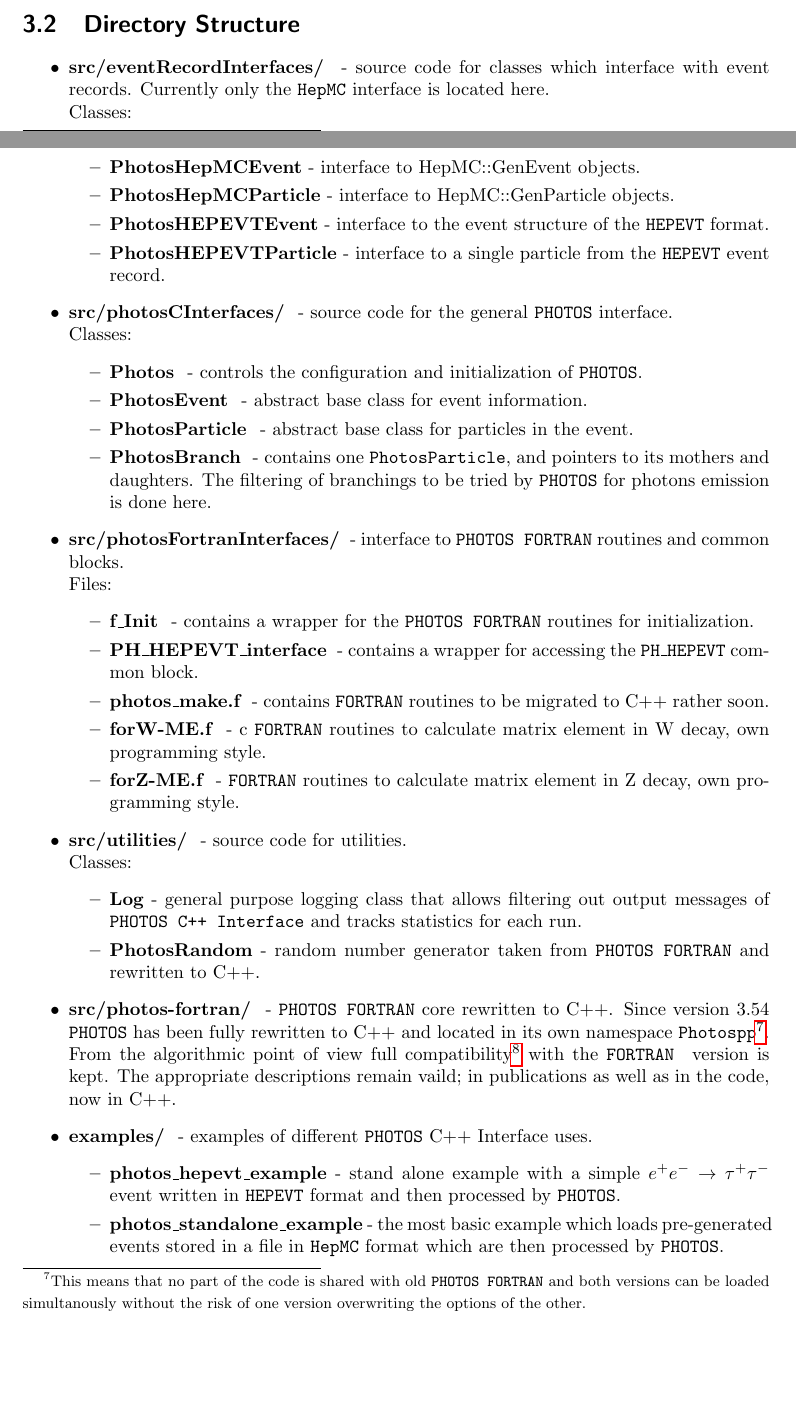
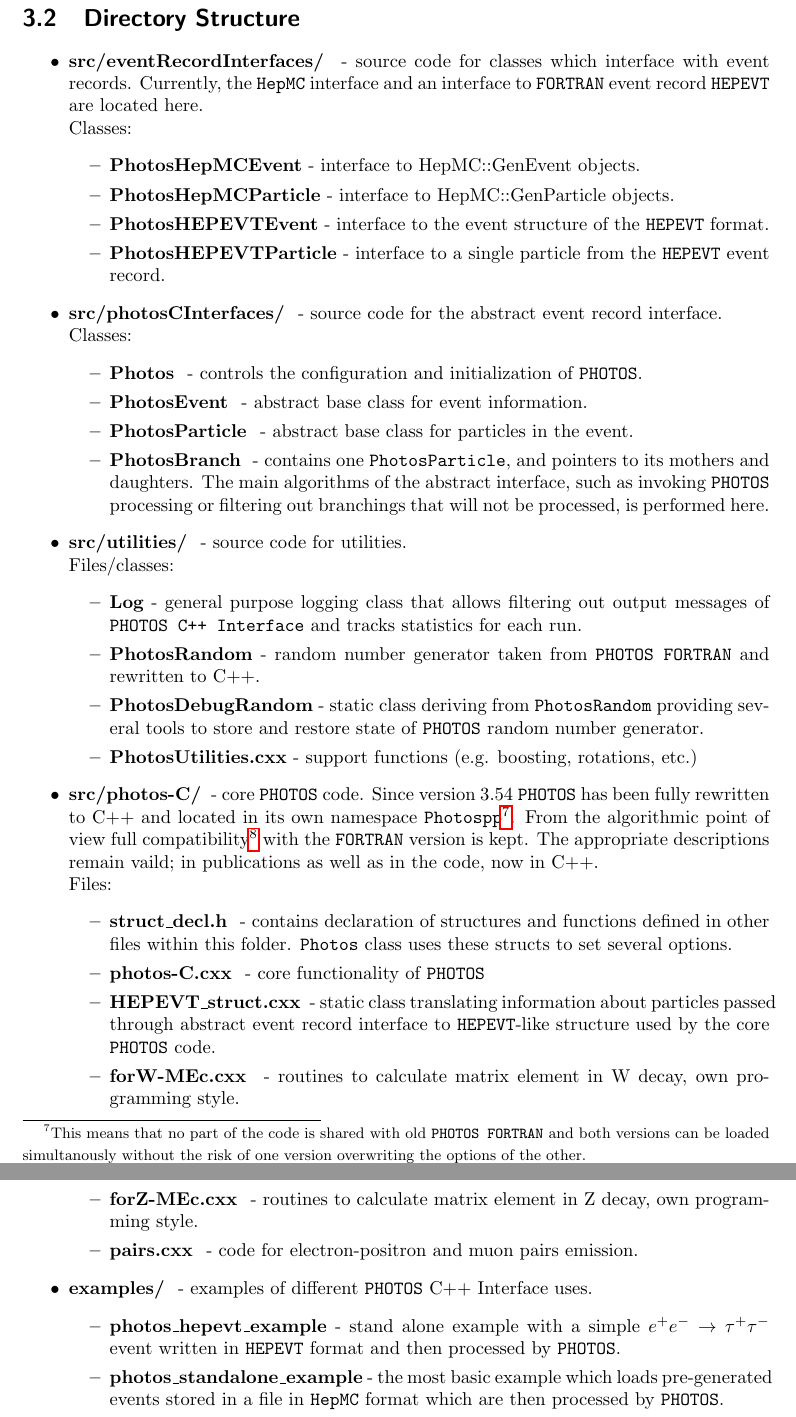
Before and after one commit to alisw/photospp, a LaTeX document (documentation/latex_documentation/Photos_interface_design.tex): two parts of pages 10 and 11 of 35 before the commit and two parts of pages 11 and 12 of 35 after it, joined at a grey line, cut so that both start at the same text, the shorter picture padded with empty space. Compiled offline with pdfLaTeX.

Commit message:
Directory structure update

```diff
--- a/documentation/latex_documentation/Photos_interface_design.tex
+++ b/documentation/latex_documentation/Photos_interface_design.tex
@@ -384,7 +384,7 @@ event record.
 
 \begin{itemize}
 \item {\bf src/eventRecordInterfaces/ } - source code for classes which interface with event records.
-      Currently only the {\tt HepMC} interface is located here.\\
+      Currently, the {\tt HepMC} interface and an interface to {\tt FORTRAN} event record {\tt HEPEVT} are located here.\\
   Classes:
   \begin{itemize}
   \item { \bf PhotosHepMCEvent} - interface to HepMC::GenEvent objects.
@@ -393,35 +393,29 @@ event record.
   \item { \bf PhotosHEPEVTParticle} - interface to a single particle from the {\tt HEPEVT} event record.
   \end{itemize}
 
-\item {\bf src/photosCInterfaces/ } - source code for the general {\tt PHOTOS} interface.  \\
+\item {\bf src/photosCInterfaces/ } - source code for the abstract event record interface.  \\
   Classes:
   \begin{itemize}
   \item { \bf Photos } - controls the configuration and initialization of {\tt PHOTOS}.
   \item { \bf PhotosEvent } - abstract base class for event information.
   \item { \bf PhotosParticle } - abstract base class for particles in the event.
   \item { \bf PhotosBranch } - contains one {\tt PhotosParticle}, and  pointers to its mothers and daughters.
-  The filtering of branchings to be tried by {\tt PHOTOS} for photons emission is done here.
+                               The main algorithms of the abstract interface, such as invoking {\tt PHOTOS} processing
+                               or filtering out branchings that will not be processed, is performed here.
   \end{itemize}
 
-\item {\bf src/photosFortranInterfaces/ } -  interface to {\tt PHOTOS FORTRAN} routines and common blocks. \\
-  Files:
-    \begin{itemize}
-    \item { \bf f\_Init } - contains a wrapper for the {\tt PHOTOS FORTRAN} routines for initialization.
-    \item { \bf PH\_HEPEVT\_interface } - contains a wrapper for accessing the
-      {\tt  PH\_HEPEVT} common block.
-    \item { \bf photos\_make.f } - contains  {\tt FORTRAN} routines to be  migrated to C++ rather soon.
-    \item { \bf forW-ME.f } - c  {\tt FORTRAN} routines to calculate matrix element in W decay, own programming style.
-    \item { \bf forZ-ME.f } - {\tt FORTRAN} routines  to calculate matrix element in Z decay, own programming style.
-    \end{itemize}
-
 \item {\bf src/utilities/ } - source code for utilities.\\
-  Classes:
+  Files/classes:
   \begin{itemize}
   \item { \bf Log} - general purpose logging class that allows filtering out output messages
       of {\tt PHOTOS C++ Interface} and tracks statistics for each run.
   \item { \bf PhotosRandom} - random number generator taken from {\tt PHOTOS FORTRAN} and rewritten to C++.
+  \item { \bf PhotosDebugRandom} - static class deriving from {\tt PhotosRandom} providing several tools to store and restore
+                                   state of {\tt PHOTOS} random number generator.
+  \item { \bf PhotosUtilities.cxx} - support functions (e.g. boosting, rotations, etc.)
   \end{itemize}
-\item {\bf src/photos-fortran/ } - {\tt PHOTOS FORTRAN} core rewritten to C++. Since version 3.54 {\tt PHOTOS} has been
+
+\item {\bf  src/photos-C/ } - core {\tt PHOTOS} code. Since version 3.54 {\tt PHOTOS} has been
       fully rewritten to C++ and located in its own namespace {\tt Photospp}\footnote{This means that no part of
       the code is shared with old {\tt PHOTOS FORTRAN} and both versions can be loaded simultanously without the
       risk of one version overwriting the options of the other.}. From the algorithmic point of view
@@ -429,8 +423,21 @@ full compatibility\footnote{The resulting modules are however not interchangeabl
  will not function if the {\tt PHOTOS FORTRAN} library is loaded instead of code encapsulated
 in {\bf src/photos-fortran/ } directory.
 }
- with the {\tt FORTRAN } version is kept. The appropriate descriptions remain vaild;
-in publications as well as in the code, now in C++.
+ with the {\tt FORTRAN} version is kept. The appropriate descriptions remain vaild;
+in publications as well as in the code, now in C++. \\
+  Files:
+  \begin{itemize}
+    \item { \bf struct\_decl.h } - contains declaration of structures and functions defined in other files within this folder. %TP: I just realized we don't have photos-C.h file. We can rename this file to photos-C.h and remove this entry from here
+                                   {\tt Photos} class uses these structs to set several options.
+    \item { \bf photos-C.cxx } - core functionality of {\tt PHOTOS}
+    \item { \bf HEPEVT\_struct.cxx } - static class translating information about particles passed through abstract event record interface
+                                       to {\tt HEPEVT}-like structure used by the core {\tt PHOTOS} code.
+    \item { \bf forW-MEc.cxx } - routines to calculate matrix element in W decay, own programming style.
+    \item { \bf forZ-MEc.cxx } - routines to calculate matrix element in Z decay, own programming style. %TP: what does 'own programming style' mean?
+    \item { \bf pairs.cxx } - code for electron-positron and muon pairs emission.
+    \end{itemize}
+
+
   \item {\bf examples/ } - examples of different {\tt PHOTOS} C++ Interface uses.
     \begin{itemize}
         \item {\bf photos\_hepevt\_example} - stand alone example with a simple
```
Also changed, not shown: documentation/latex_documentation/interface_design.eps, documentation/latex_documentation/Photos_interface_design.tex (2 more changed lines).
